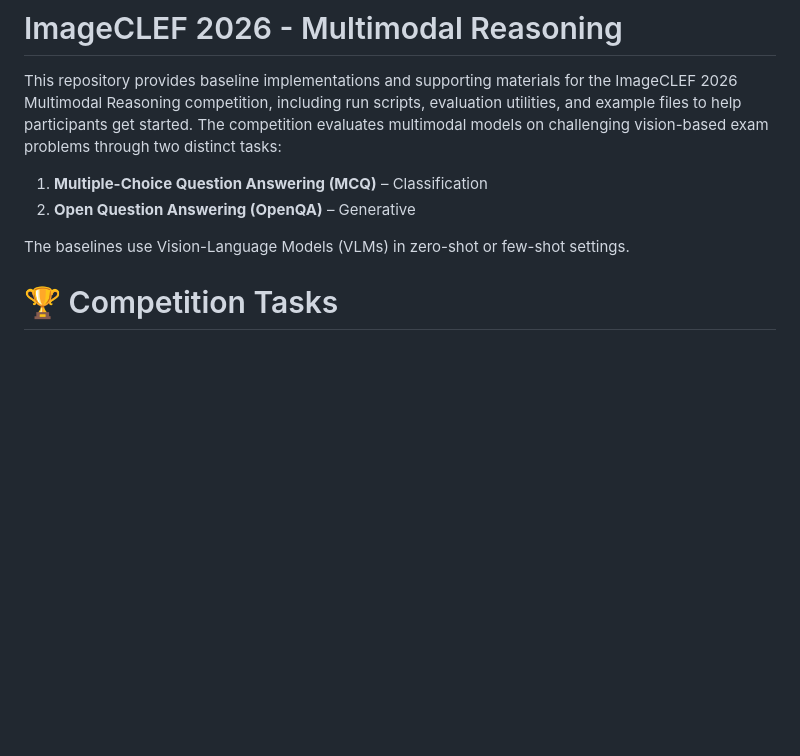
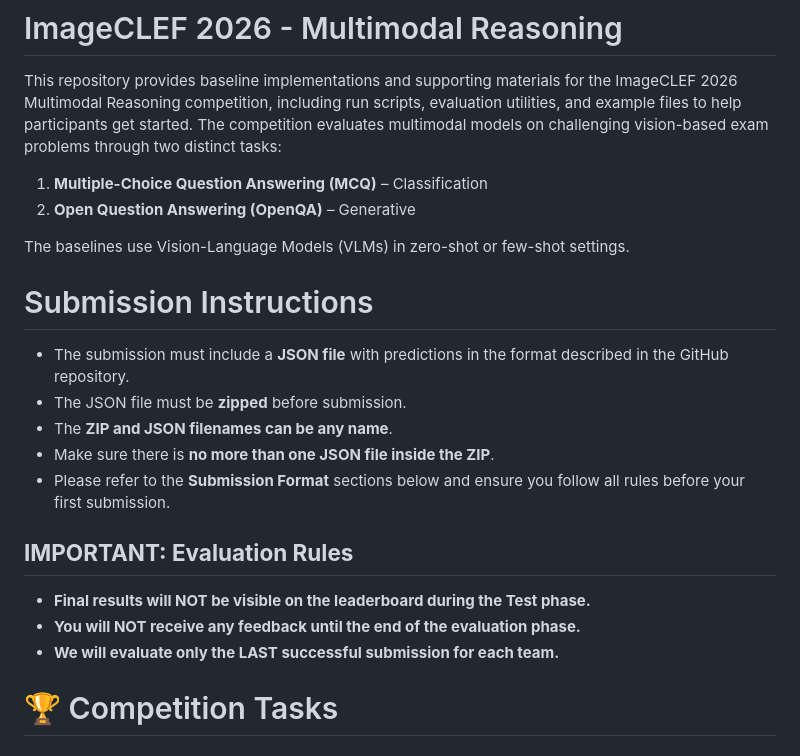
Before and after one commit to mbzuai-nlp/ImageCLEF-2025-MultimodalReasoning, a Markdown page: 2026/README.md, the part around the change. Drawn GitHub-style; blank space fills up the shorter version.

```diff
--- a/2026/README.md
+++ b/2026/README.md
@@ -6,6 +6,20 @@ This repository provides baseline implementations and supporting materials for t
 2. **Open Question Answering (OpenQA)** – Generative
 
 The baselines use Vision-Language Models (VLMs) in zero-shot or few-shot settings.
+
+# Submission Instructions
+
+- The submission must include a **JSON file** with predictions in the format described in the GitHub repository.
+- The JSON file must be **zipped** before submission.
+- The **ZIP and JSON filenames can be any name**.
+- Make sure there is **no more than one JSON file inside the ZIP**.
+- Please refer to the **Submission Format** sections below and ensure you follow all rules before your first submission.
+
+## **IMPORTANT: Evaluation Rules**
+
+- **Final results will NOT be visible on the leaderboard during the Test phase.**
+- **You will NOT receive any feedback until the end of the evaluation phase.**
+- **We will evaluate only the LAST successful submission for each team.**
 
 # 🏆 Competition Tasks
 
```
